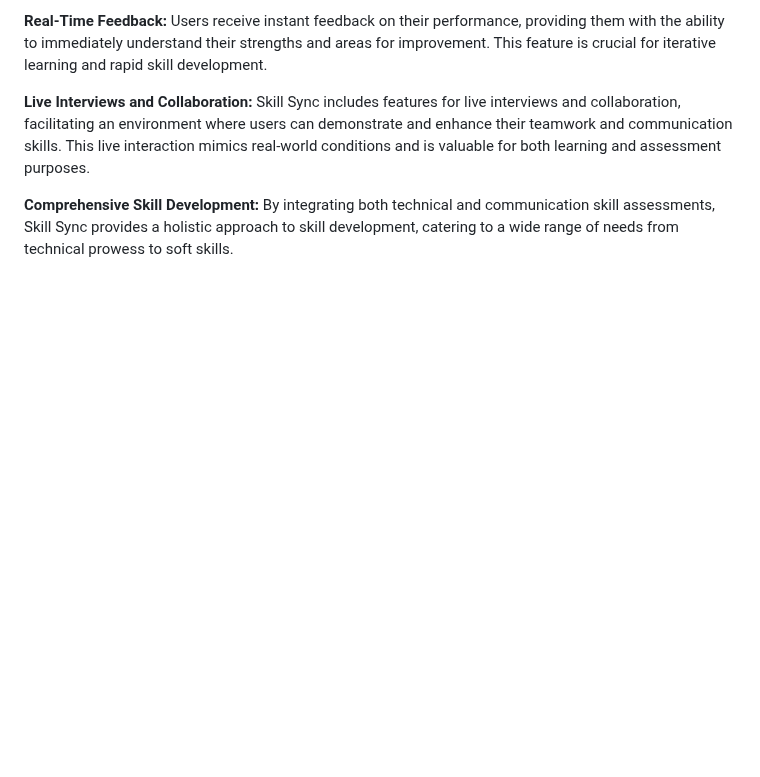
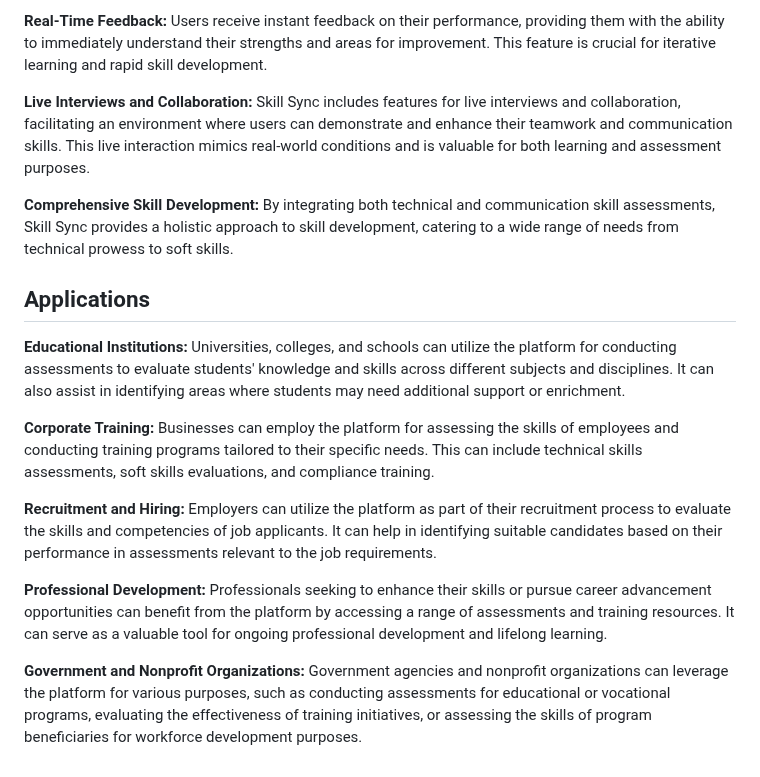
Before and after one commit to Shubhiidixit/SkillSync, a Markdown page: README.md, the part around the change. Drawn GitHub-style; blank space fills up the shorter version.

```diff
--- a/README.md
+++ b/README.md
@@ -29,3 +29,15 @@ In response to these challenges, we developed SkillSync—a one-stop solution de
 <b> Live Interviews and Collaboration: </b> Skill Sync includes features for live interviews and collaboration, facilitating an environment where users can demonstrate and enhance their teamwork and communication skills. This live interaction mimics real-world conditions and is valuable for both learning and assessment purposes.
 
 <b> Comprehensive Skill Development: </b> By integrating both technical and communication skill assessments, Skill Sync provides a holistic approach to skill development, catering to a wide range of needs from technical prowess to soft skills.
+
+## Applications
+
+<b> Educational Institutions: </b> Universities, colleges, and schools can utilize the platform for conducting assessments to evaluate students' knowledge and skills across different subjects and disciplines. It can also assist in identifying areas where students may need additional support or enrichment.
+
+<b> Corporate Training: </b> Businesses can employ the platform for assessing the skills of employees and conducting training programs tailored to their specific needs. This can include technical skills assessments, soft skills evaluations, and compliance training.
+
+<b> Recruitment and Hiring: </b> Employers can utilize the platform as part of their recruitment process to evaluate the skills and competencies of job applicants. It can help in identifying suitable candidates based on their performance in assessments relevant to the job requirements.
+
+<b> Professional Development: </b> Professionals seeking to enhance their skills or pursue career advancement opportunities can benefit from the platform by accessing a range of assessments and training resources. It can serve as a valuable tool for ongoing professional development and lifelong learning.
+
+<b> Government and Nonprofit Organizations: </b> Government agencies and nonprofit organizations can leverage the platform for various purposes, such as conducting assessments for educational or vocational programs, evaluating the effectiveness of training initiatives, or assessing the skills of program beneficiaries for workforce development purposes.
```
